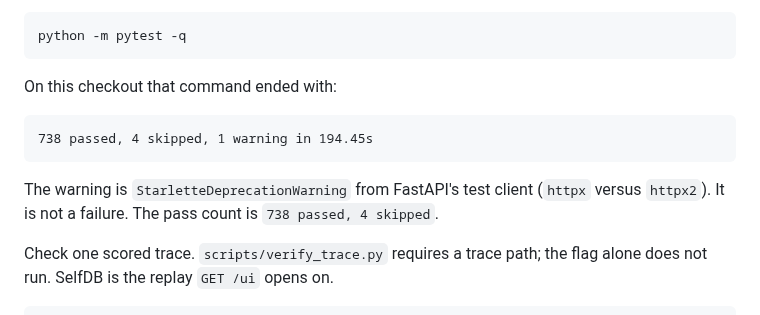
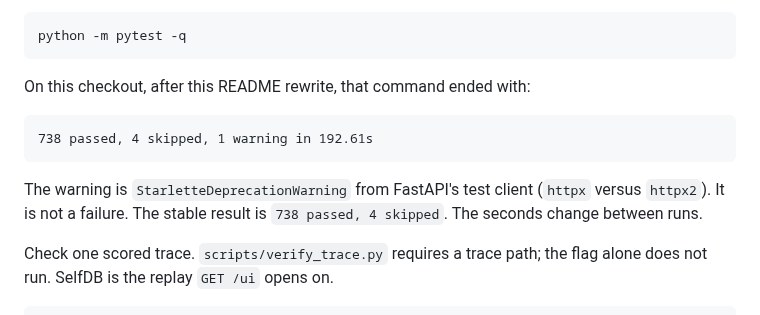
Before and after one commit to Fu93/phoenixrepo, a Markdown page: README.md, the part around the change. Drawn GitHub-style.

Commit message:
Record the pytest summary from the run after the README rewrite.
The pass and skip counts are unchanged. The elapsed seconds are from that run and are not a fixed expected value.

Co-authored-by: Hao En Fu <Fu93@users.noreply.github.com>

````diff
--- a/README.md
+++ b/README.md
@@ -20,13 +20,13 @@ Run the tests:
 python -m pytest -q
 ```
 
-On this checkout that command ended with:
+On this checkout, after this README rewrite, that command ended with:
 
 ```text
-738 passed, 4 skipped, 1 warning in 194.45s
+738 passed, 4 skipped, 1 warning in 192.61s
 ```
 
-The warning is `StarletteDeprecationWarning` from FastAPI's test client (`httpx` versus `httpx2`). It is not a failure. The pass count is `738 passed, 4 skipped`.
+The warning is `StarletteDeprecationWarning` from FastAPI's test client (`httpx` versus `httpx2`). It is not a failure. The stable result is `738 passed, 4 skipped`. The seconds change between runs.
 
 Check one scored trace. `scripts/verify_trace.py` requires a trace path; the flag alone does not run. SelfDB is the replay `GET /ui` opens on.
 
````
